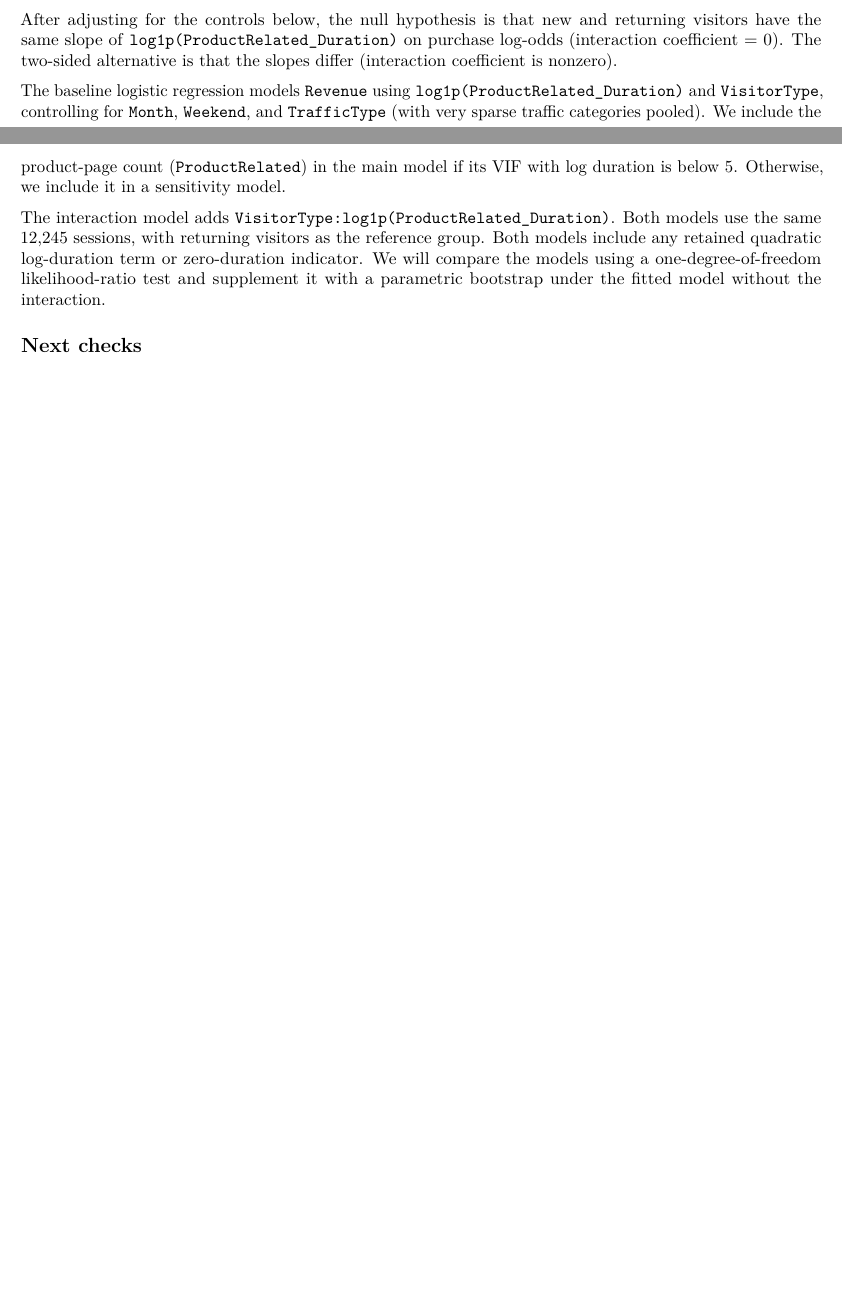
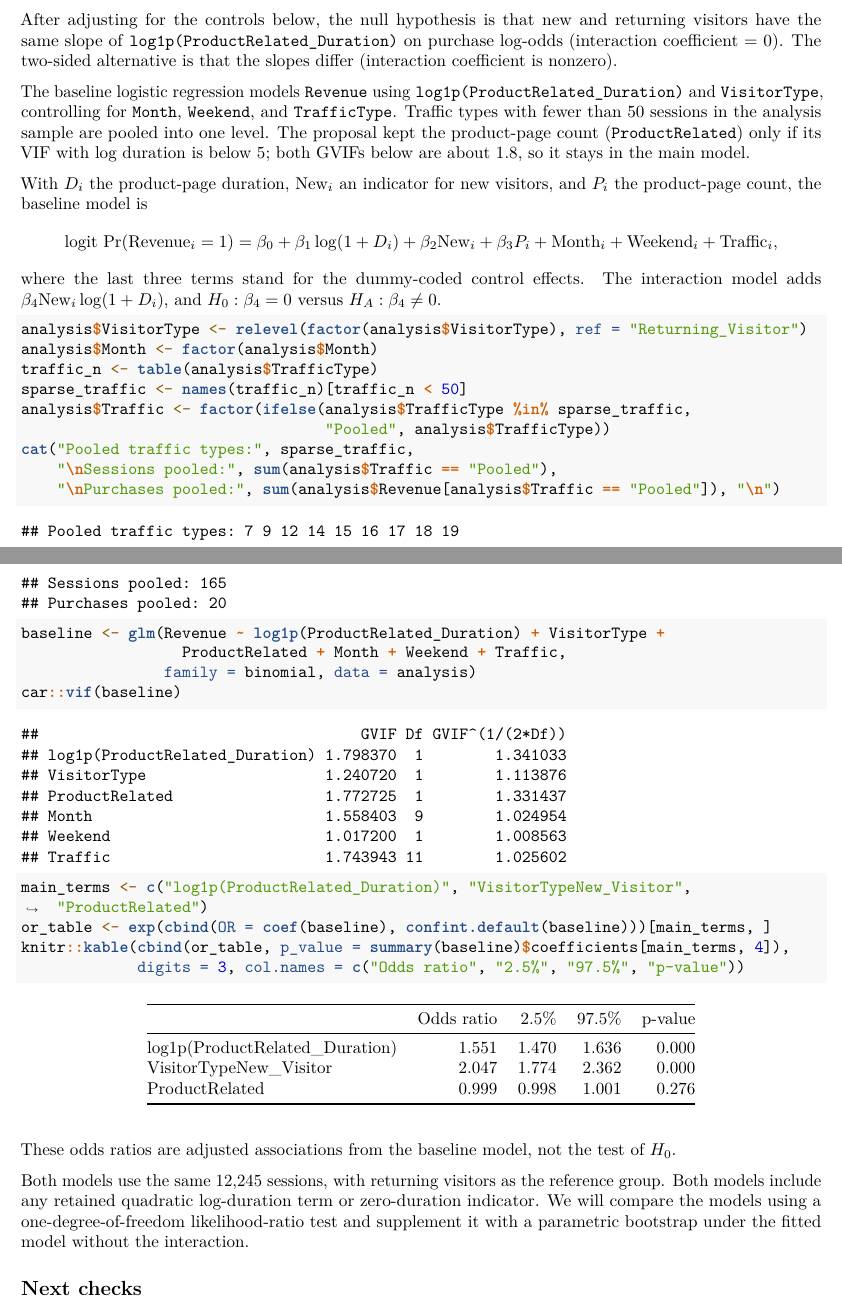
Before and after one commit to Vica1106/online-shoppers-purchase-analysis, an R Markdown document (eda.Rmd): two parts of pages 7 and 8 of 8 before the commit and two parts of pages 8 and 9 of 9 after it, joined at a grey line, cut so that both start at the same text, the shorter picture padded with empty space. Rendered offline with R 4.5, knitr and Pandoc, then LaTeX, with nearby package versions; both versions are drawn in the output format of the newer one.

Commit message:
Add data-quality checks, pooled traffic types, and fitted baseline model to EDA

````diff
--- a/eda.Rmd
+++ b/eda.Rmd
@@ -1,6 +1,12 @@
 ---
 title: "Initial EDA: Online Shoppers Purchasing Intention"
-output: html_document
+output:
+  pdf_document:
+    df_print: kable
+  html_document: default
+header-includes:
+  - \usepackage{fvextra}
+  - \DefineVerbatimEnvironment{Highlighting}{Verbatim}{breaklines,commandchars=\\\{\}}
 ---
 
 ## Question and data
@@ -85,7 +110,9 @@ visitor_summary <- do.call(rbind, lapply(split(analysis, analysis$VisitorType),
              Zero_duration = sum(group$ProductRelated_Duration == 0),
              Zero_duration_share = mean(group$ProductRelated_Duration == 0))
 }))
-knitr::kable(visitor_summary, digits = 3)
+knitr::kable(visitor_summary, digits = 3, row.names = FALSE,
+             col.names = c("Visitor type", "Sessions", "Purchases", "Purchase rate",
+                           "Median duration", "Zero duration", "Zero share"))
 ```
 
 ```{r duration-plot, echo=FALSE}
@@ -197,9 +224,37 @@ with(analysis, plot(log1p(ProductRelated), log1p(ProductRelated_Duration),
 
 After adjusting for the controls below, the null hypothesis is that new and returning visitors have the same slope of `log1p(ProductRelated_Duration)` on purchase log-odds (interaction coefficient = 0). The two-sided alternative is that the slopes differ (interaction coefficient is nonzero).
 
-The baseline logistic regression models `Revenue` using `log1p(ProductRelated_Duration)` and `VisitorType`, controlling for `Month`, `Weekend`, and `TrafficType` (with very sparse traffic categories pooled). We include the product-page count (`ProductRelated`) in the main model if its VIF with log duration is below 5. Otherwise, we include it in a sensitivity model.
+The baseline logistic regression models `Revenue` using `log1p(ProductRelated_Duration)` and `VisitorType`, controlling for `Month`, `Weekend`, and `TrafficType`. Traffic types with fewer than 50 sessions in the analysis sample are pooled into one level. The proposal kept the product-page count (`ProductRelated`) only if its VIF with log duration is below 5; both GVIFs below are about 1.8, so it stays in the main model.
 
-The interaction model adds `VisitorType:log1p(ProductRelated_Duration)`. Both models use the same 12,245 sessions, with returning visitors as the reference group. Both models include any retained quadratic log-duration term or zero-duration indicator. We will compare the models using a one-degree-of-freedom likelihood-ratio test and supplement it with a parametric bootstrap under the fitted model without the interaction.
+With $D_i$ the product-page duration, $\text{New}_i$ an indicator for new visitors, and $P_i$ the product-page count, the baseline model is
+$$\text{logit}\,\Pr(\text{Revenue}_i = 1) = \beta_0 + \beta_1 \log(1 + D_i) + \beta_2 \text{New}_i + \beta_3 P_i + \text{Month}_i + \text{Weekend}_i + \text{Traffic}_i,$$
+where the last three terms stand for the dummy-coded control effects. The interaction model adds $\beta_4 \text{New}_i \log(1 + D_i)$, and $H_0: \beta_4 = 0$ versus $H_A: \beta_4 \neq 0$.
+
+```{r baseline-model}
+analysis$VisitorType <- relevel(factor(analysis$VisitorType), ref = "Returning_Visitor")
+analysis$Month <- factor(analysis$Month)
+traffic_n <- table(analysis$TrafficType)
+sparse_traffic <- names(traffic_n)[traffic_n < 50]
+analysis$Traffic <- factor(ifelse(analysis$TrafficType %in% sparse_traffic,
+                                  "Pooled", analysis$TrafficType))
+cat("Pooled traffic types:", sparse_traffic,
+    "\nSessions pooled:", sum(analysis$Traffic == "Pooled"),
+    "\nPurchases pooled:", sum(analysis$Revenue[analysis$Traffic == "Pooled"]), "\n")
+
+baseline <- glm(Revenue ~ log1p(ProductRelated_Duration) + VisitorType +
+                  ProductRelated + Month + Weekend + Traffic,
+                family = binomial, data = analysis)
+car::vif(baseline)
+
+main_terms <- c("log1p(ProductRelated_Duration)", "VisitorTypeNew_Visitor", "ProductRelated")
+or_table <- exp(cbind(OR = coef(baseline), confint.default(baseline)))[main_terms, ]
+knitr::kable(cbind(or_table, p_value = summary(baseline)$coefficients[main_terms, 4]),
+             digits = 3, col.names = c("Odds ratio", "2.5%", "97.5%", "p-value"))
+```
+
+These odds ratios are adjusted associations from the baseline model, not the test of $H_0$.
+
+Both models use the same 12,245 sessions, with returning visitors as the reference group. Both models include any retained quadratic log-duration term or zero-duration indicator. We will compare the models using a one-degree-of-freedom likelihood-ratio test and supplement it with a parametric bootstrap under the fitted model without the interaction.
 
 ## Next checks
 
````
Also changed, not shown: README.md, eda.pdf, eda.Rmd (19 more changed lines).
